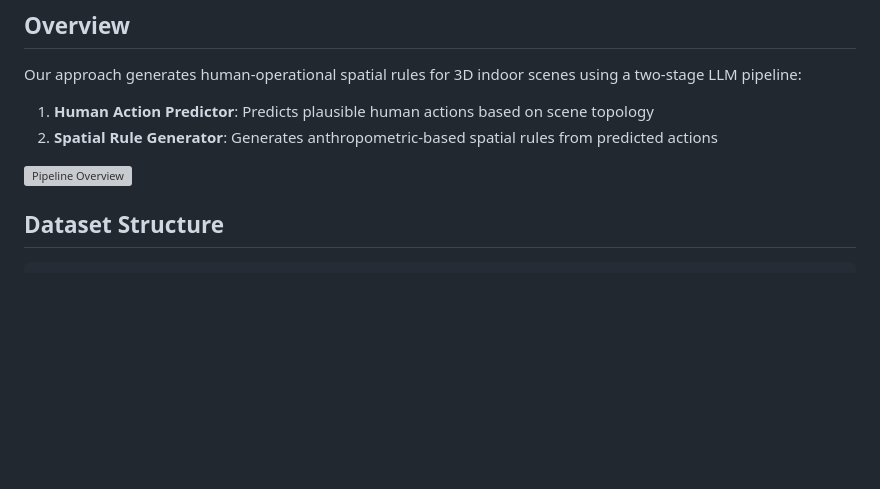
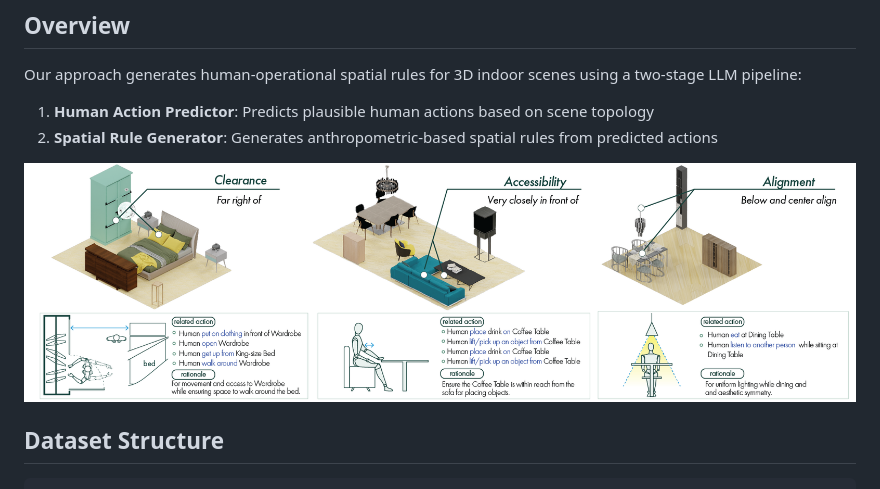
Before and after one commit to SeminJin/HumanOperationalScene, a Markdown page: README.md, the part around the change. Rendered like a GitHub page; blank space fills up the shorter version; grey boxes are pictures that could not be loaded.

Commit message:
Fix image path in README

```diff
--- a/README.md
+++ b/README.md
@@ -9,7 +9,7 @@ Our approach generates human-operational spatial rules for 3D indoor scenes usin
 1. **Human Action Predictor**: Predicts plausible human actions based on scene topology
 2. **Spatial Rule Generator**: Generates anthropometric-based spatial rules from predicted actions
 
-![Pipeline Overview](../static/images/Figure_main.png)
+![Pipeline Overview](static/images/Figure_main.png)
 
 ## Dataset Structure
 
```
